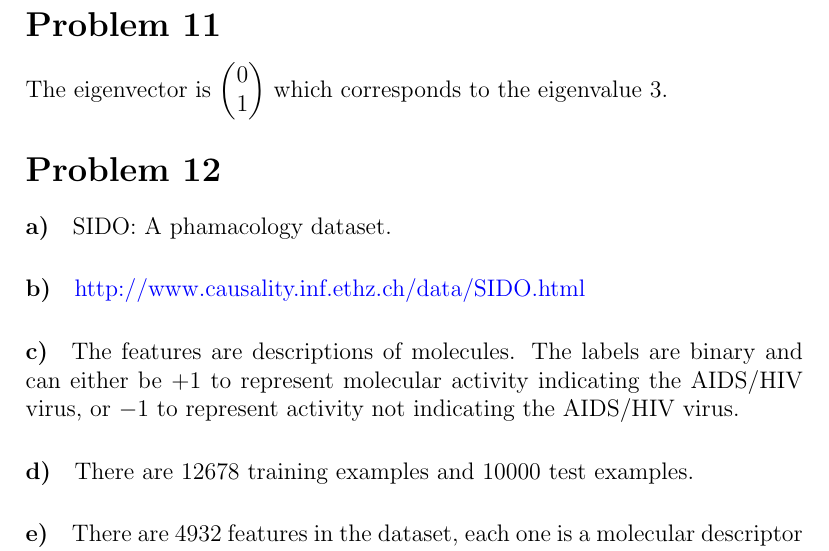
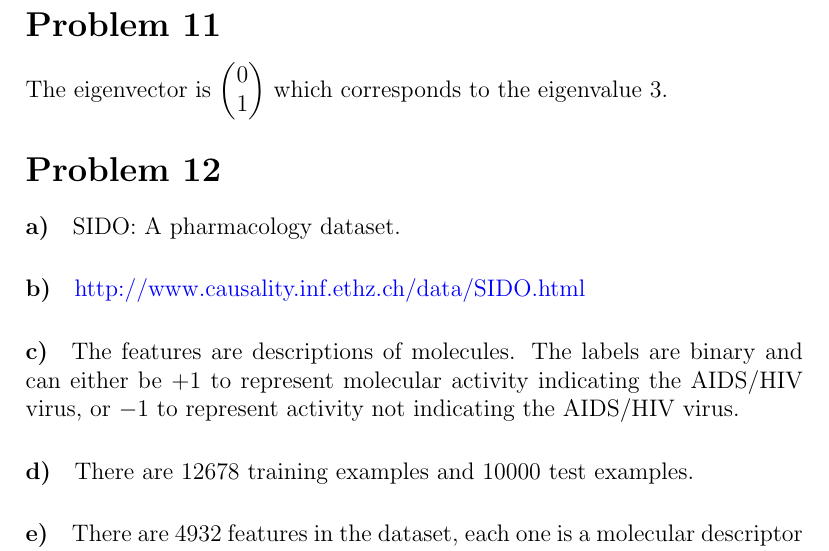
Before and after one commit to michaelwu756/CSM146, a LaTeX problem sheet (hw0/hw0.tex): part of page 13 of 13, cut so that both start at the same text. Compiled offline with pdfLaTeX.

Commit message:
changed phamacology to pharmacology

```diff
--- a/hw0/hw0.tex
+++ b/hw0/hw0.tex
@@ -437,7 +437,7 @@ The eigenvector is \(\left(\begin{matrix}0\\1\end{matrix}\right)\) which corresp
 
 \paragraph{a)}
 
-SIDO: A phamacology dataset.
+SIDO: A pharmacology dataset.
 
 \paragraph{b)}
 
```
Also changed, not shown: hw0/hw0.pdf.
